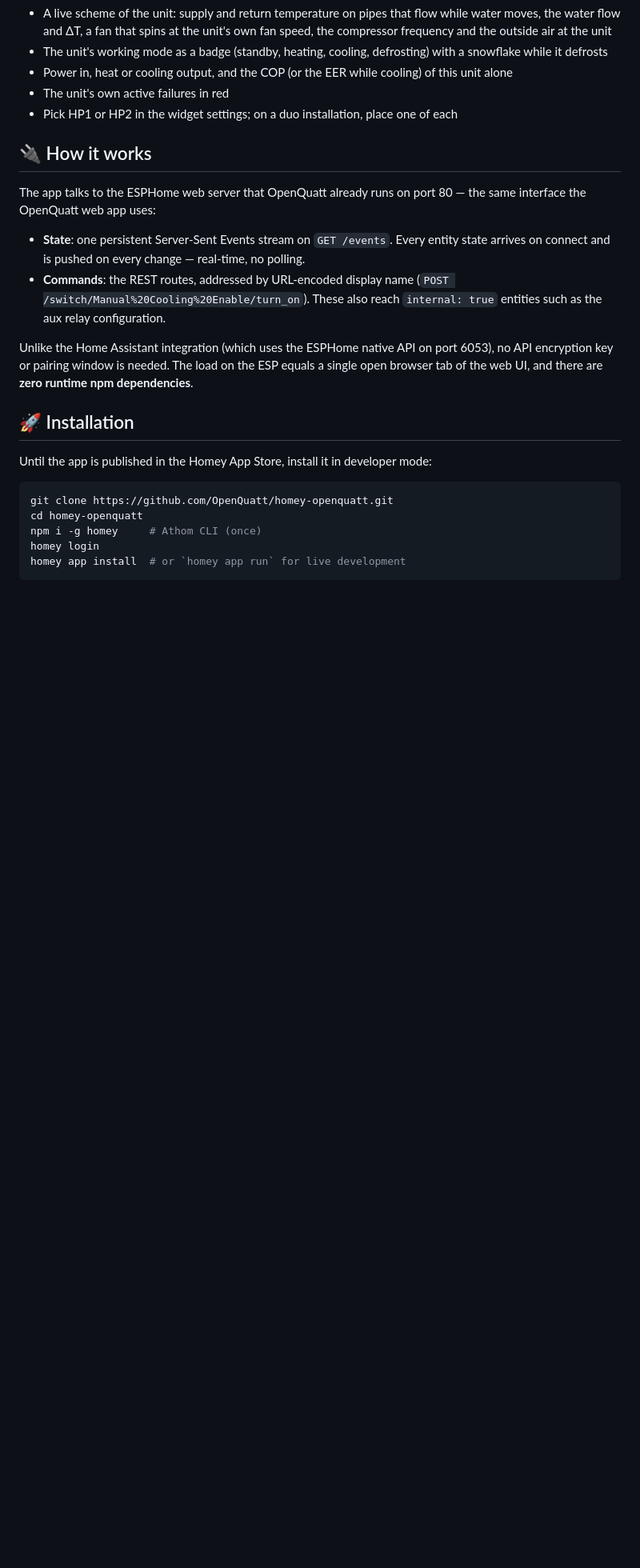
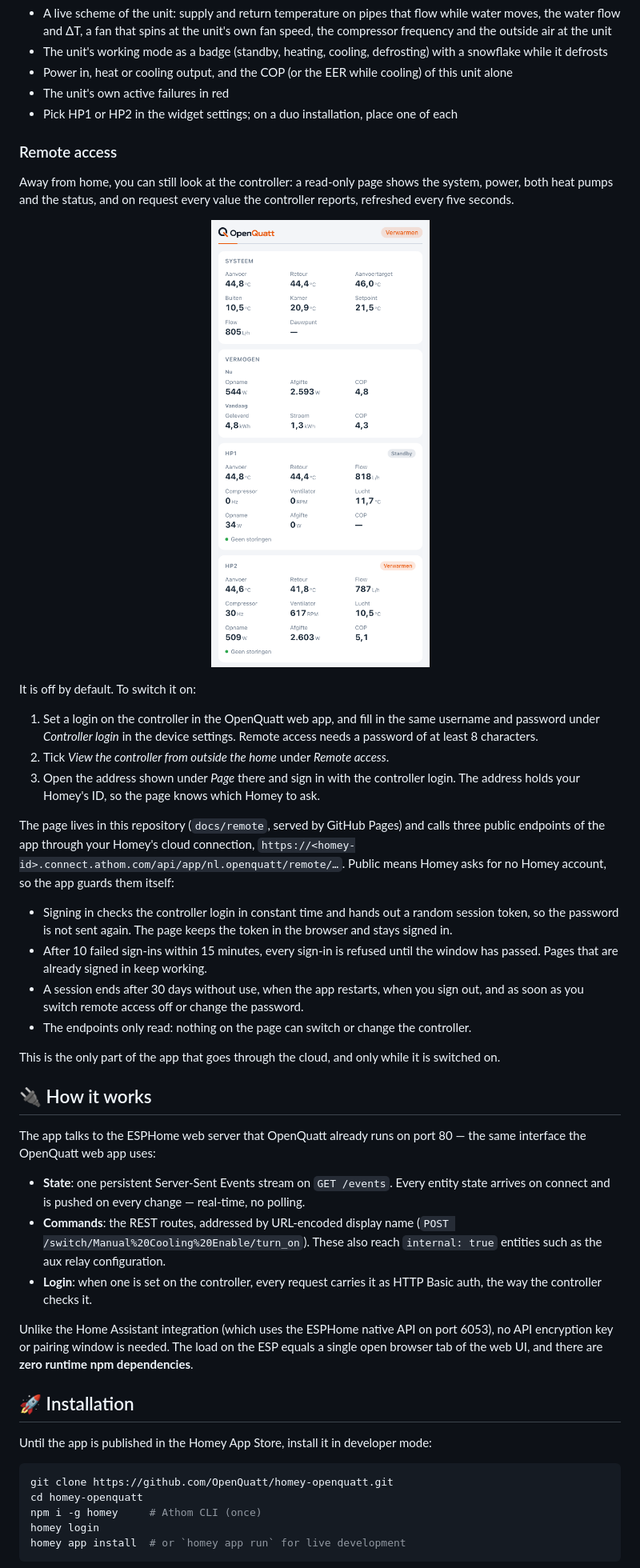
Before and after one commit to OpenQuatt/homey-openquatt, a Markdown page: README.md, the part around one of its changes. Shown at 80% size. Drawn GitHub-style; pictures changed too: .github/remote-page.png (added); blank space fills up the shorter version.

```diff
--- a/README.md
+++ b/README.md
@@ -113,12 +115,36 @@ The supply target goes further: it replaces the heating curve's own target, room
 - The unit's own active failures in red
 - Pick HP1 or HP2 in the widget settings; on a duo installation, place one of each
 
+### Remote access
+
+Away from home, you can still look at the controller: a read-only page shows the system, power, both heat pumps and the status, and on request every value the controller reports, refreshed every five seconds.
+
+<p align="center">
+  <img src=".github/remote-page.png" alt="Remote page" width="380">
+</p>
+
+It is off by default. To switch it on:
+
+1. Set a login on the controller in the OpenQuatt web app, and fill in the same username and password under *Controller login* in the device settings. Remote access needs a password of at least 8 characters.
+2. Tick *View the controller from outside the home* under *Remote access*.
+3. Open the address shown under *Page* there and sign in with the controller login. The address holds your Homey's ID, so the page knows which Homey to ask.
+
+The page lives in this repository (`docs/remote`, served by GitHub Pages) and calls three public endpoints of the app through your Homey's cloud connection, `https://<homey-id>.connect.athom.com/api/app/nl.openquatt/remote/…`. Public means Homey asks for no Homey account, so the app guards them itself:
+
+- Signing in checks the controller login in constant time and hands out a random session token, so the password is not sent again. The page keeps the token in the browser and stays signed in.
+- After 10 failed sign-ins within 15 minutes, every sign-in is refused until the window has passed. Pages that are already signed in keep working.
+- A session ends after 30 days without use, when the app restarts, when you sign out, and as soon as you switch remote access off or change the password.
+- The endpoints only read: nothing on the page can switch or change the controller.
+
+This is the only part of the app that goes through the cloud, and only while it is switched on.
+
 ## 🔌 How it works
 
 The app talks to the ESPHome web server that OpenQuatt already runs on port 80 — the same interface the OpenQuatt web app uses:
 
 - **State**: one persistent Server-Sent Events stream on `GET /events`. Every entity state arrives on connect and is pushed on every change — real-time, no polling.
 - **Commands**: the REST routes, addressed by URL-encoded display name (`POST /switch/Manual%20Cooling%20Enable/turn_on`). These also reach `internal: true` entities such as the aux relay configuration.
+- **Login**: when one is set on the controller, every request carries it as HTTP Basic auth, the way the controller checks it.
 
 Unlike the Home Assistant integration (which uses the ESPHome native API on port 6053), no API encryption key or pairing window is needed. The load on the ESP equals a single open browser tab of the web UI, and there are **zero runtime npm dependencies**.
 
```
Also changed, not shown: other parts of README.md (+2 -0 lines), 18 other files.
